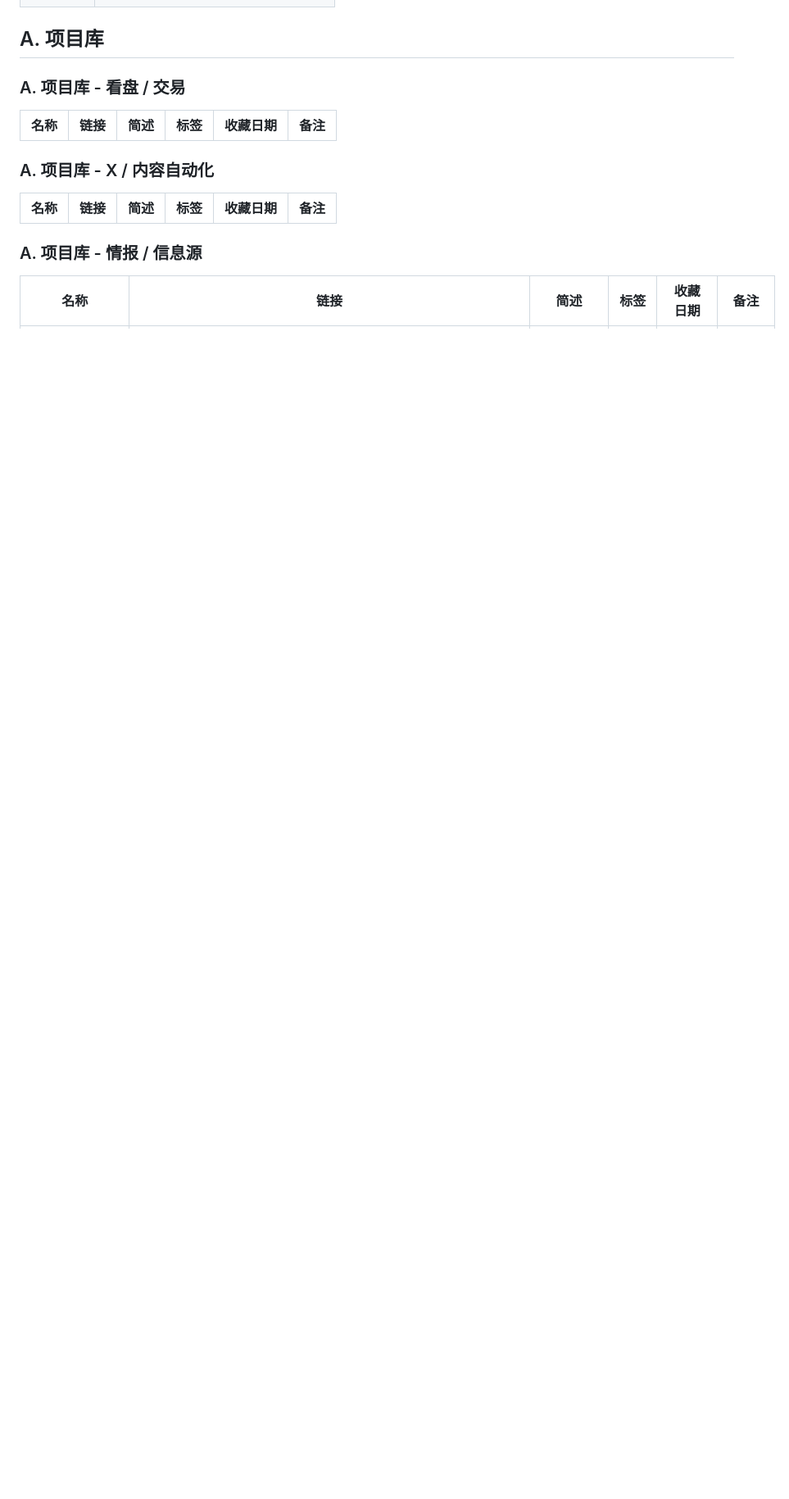
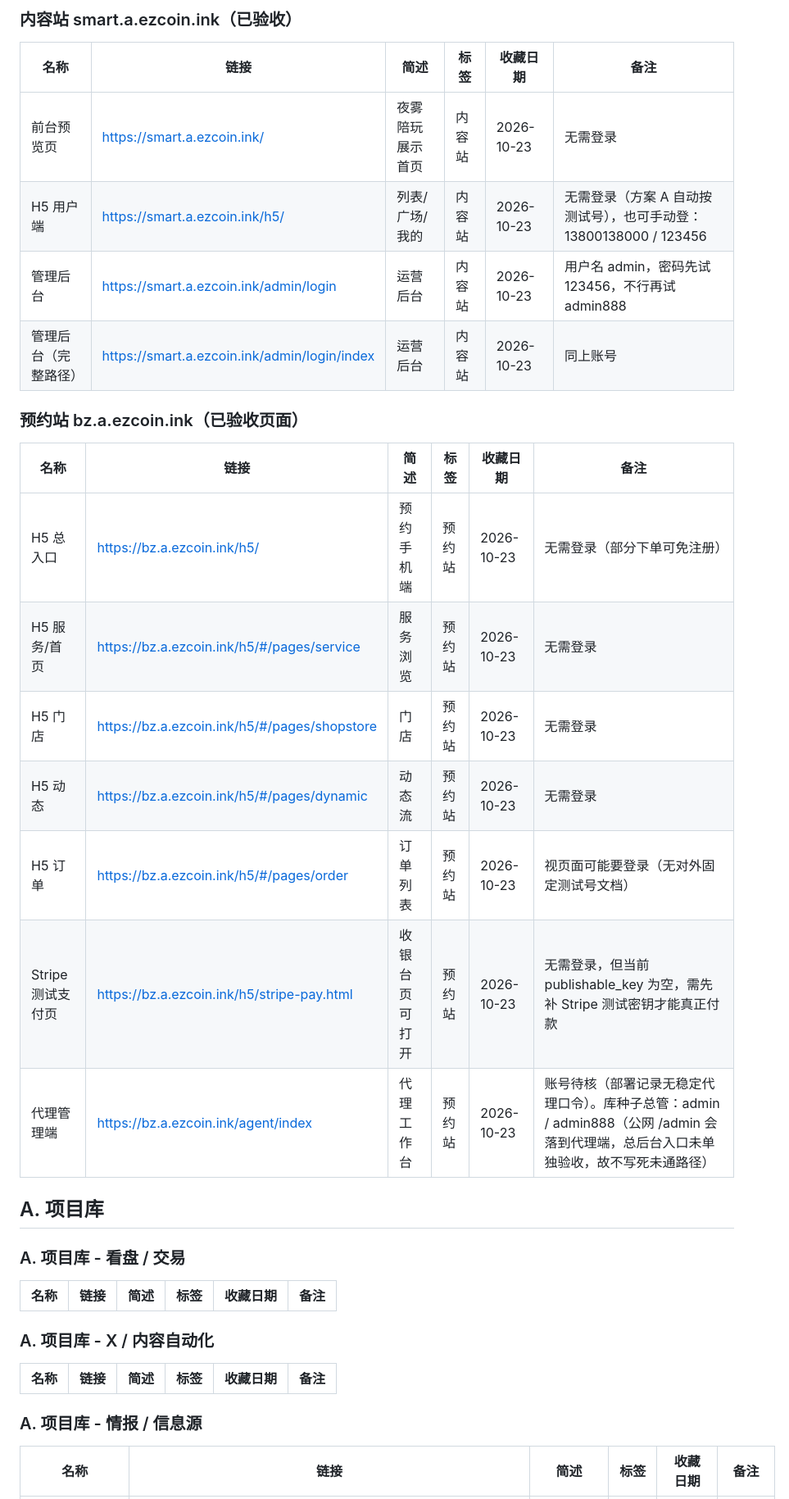
Before and after one commit to gaopfEditer/task-os, a Markdown page: info/resources.md, the part around one of its changes. Shown at 82% size. Drawn GitHub-style; blank space fills up the shorter version.

Commit message:
Add 常用站点 section to info/resources.md (#53)
在 info/resources.md 字段说明后增加常用站点分组（AI、自建·工作站、
smart.a 内容站、bz.a 预约站），收录用户提供的全部 URL 与登录备注。

Co-authored-by: Cursor Agent <cursoragent@cursor.com>

```diff
--- a/info/resources.md
+++ b/info/resources.md
@@ -16,3 +36,23 @@
+### 内容站 smart.a.ezcoin.ink（已验收）
+
+| 名称 | 链接 | 简述 | 标签 | 收藏日期 | 备注 |
+|---|---|---|---|---|---|
+| 前台预览页 | https://smart.a.ezcoin.ink/ | 夜雾陪玩展示首页 | 内容站 | 2026-10-23 | 无需登录 |
+| H5 用户端 | https://smart.a.ezcoin.ink/h5/ | 列表/广场/我的 | 内容站 | 2026-10-23 | 无需登录（方案 A 自动按测试号），也可手动登：13800138000 / 123456 |
+| 管理后台 | https://smart.a.ezcoin.ink/admin/login | 运营后台 | 内容站 | 2026-10-23 | 用户名 admin，密码先试 123456，不行再试 admin888 |
+| 管理后台（完整路径） | https://smart.a.ezcoin.ink/admin/login/index | 运营后台 | 内容站 | 2026-10-23 | 同上账号 |
+
+### 预约站 bz.a.ezcoin.ink（已验收页面）
+
+| 名称 | 链接 | 简述 | 标签 | 收藏日期 | 备注 |
+|---|---|---|---|---|---|
+| H5 总入口 | https://bz.a.ezcoin.ink/h5/ | 预约手机端 | 预约站 | 2026-10-23 | 无需登录（部分下单可免注册） |
+| H5 服务/首页 | https://bz.a.ezcoin.ink/h5/#/pages/service | 服务浏览 | 预约站 | 2026-10-23 | 无需登录 |
+| H5 门店 | https://bz.a.ezcoin.ink/h5/#/pages/shopstore | 门店 | 预约站 | 2026-10-23 | 无需登录 |
+| H5 动态 | https://bz.a.ezcoin.ink/h5/#/pages/dynamic | 动态流 | 预约站 | 2026-10-23 | 无需登录 |
+| H5 订单 | https://bz.a.ezcoin.ink/h5/#/pages/order | 订单列表 | 预约站 | 2026-10-23 | 视页面可能要登录（无对外固定测试号文档） |
+| Stripe 测试支付页 | https://bz.a.ezcoin.ink/h5/stripe-pay.html | 收银台页可打开 | 预约站 | 2026-10-23 | 无需登录，但当前 publishable_key 为空，需先补 Stripe 测试密钥才能真正付款 |
+| 代理管理端 | https://bz.a.ezcoin.ink/agent/index | 代理工作台 | 预约站 | 2026-10-23 | 账号待核（部署记录无稳定代理口令）。库种子总管：admin / admin888（公网 /admin 会落到代理端，总后台入口未单独验收，故不写死未通路径） |
 
 ## A. 项目库
 
```
Also changed, not shown: other parts of info/resources.md (+20 -0 lines).
